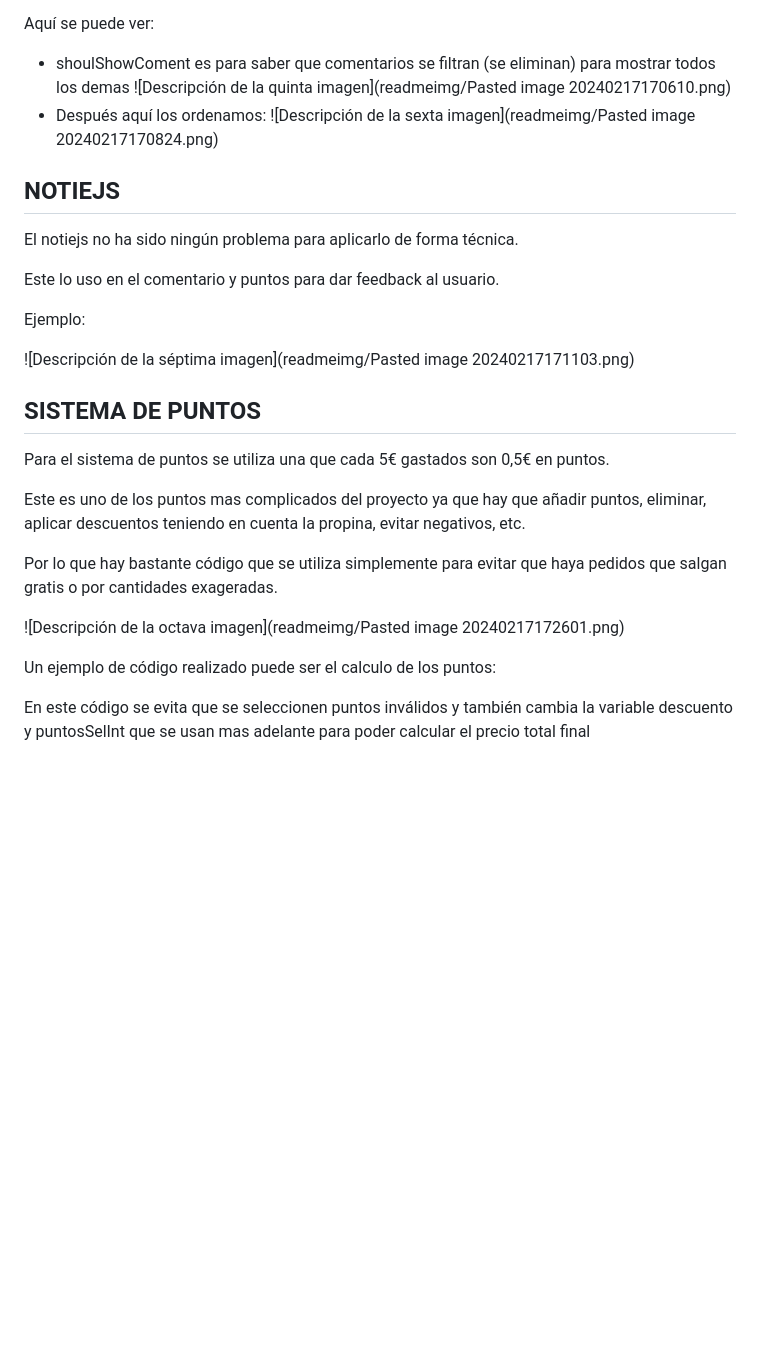
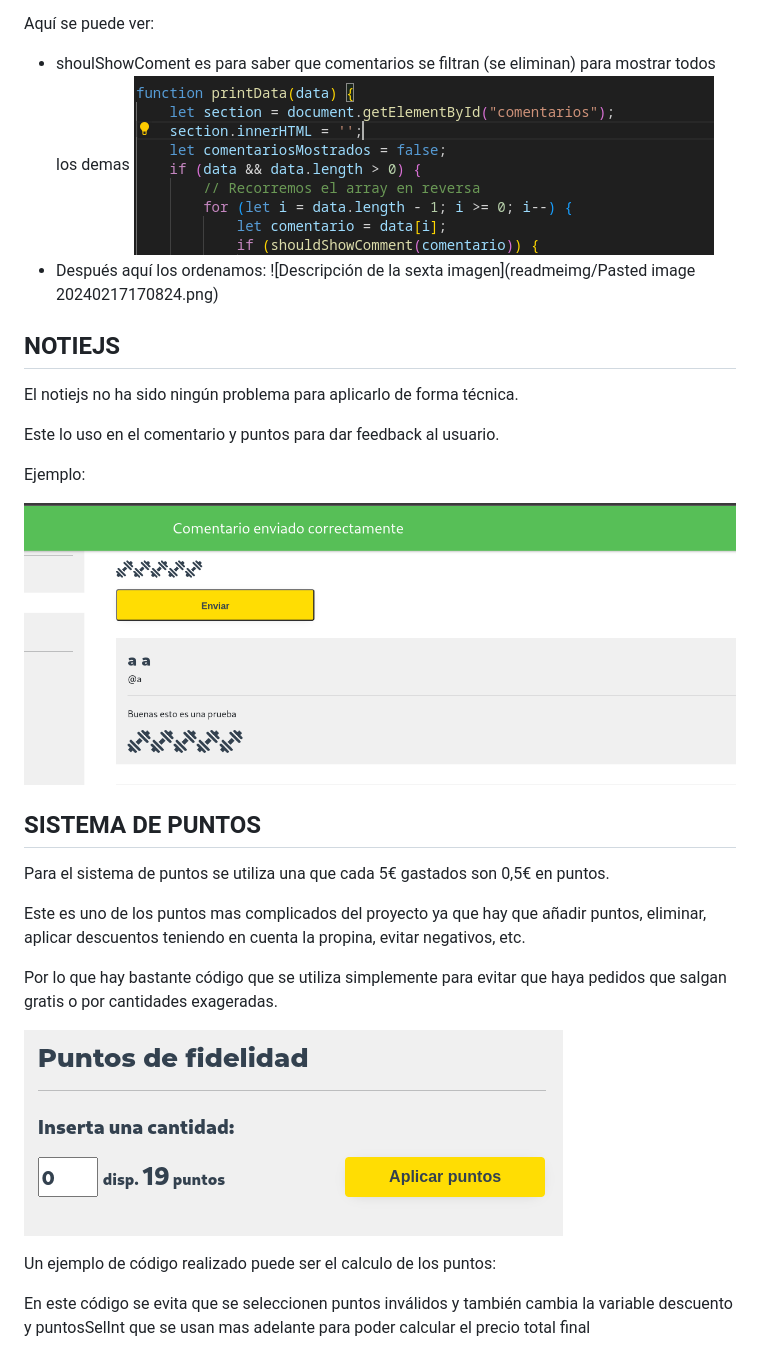
Before and after one commit to cutefatduck/mcfit-restauracion, a Markdown page: README.md, the part around one of its changes. GitHub-like rendering; blank space fills up the shorter version.

```diff
--- a/README.md
+++ b/README.md
@@ -39,7 +39,7 @@ Las mayores dificultades que he tenido en los comentarios son que los dos filtro
 
 Aquí se puede ver:
 - shoulShowComent es para saber que comentarios se filtran (se eliminan) para mostrar todos los demas
-![Descripción de la quinta imagen](readmeimg/Pasted image 20240217170610.png)
+![Descripción de la quinta imagen](readmeimg/Pasted%20image%2020240217170610.png)
 - Después aquí los ordenamos:
 ![Descripción de la sexta imagen](readmeimg/Pasted image 20240217170824.png)
 
@@ -51,7 +51,7 @@ Este lo uso en el comentario y puntos para dar feedback al usuario.
 
 Ejemplo:
 
-![Descripción de la séptima imagen](readmeimg/Pasted image 20240217171103.png)
+![Descripción de la séptima imagen](readmeimg/Pasted%20image%2020240217171103.png)
 
 ## SISTEMA DE PUNTOS
 
@@ -61,7 +61,7 @@ Este es uno de los puntos mas complicados del proyecto ya que hay que añadir pu
 
 Por lo que hay bastante código que se utiliza simplemente para evitar que haya pedidos que salgan gratis o por cantidades exageradas.
 
-![Descripción de la octava imagen](readmeimg/Pasted image 20240217172601.png)
+![Descripción de la octava imagen](readmeimg/Pasted%20image%2020240217172601.png)
 
 Un ejemplo de código realizado puede ser el calculo de los puntos:
 
```
Also changed, not shown: other parts of README.md (+8 -8 lines).
